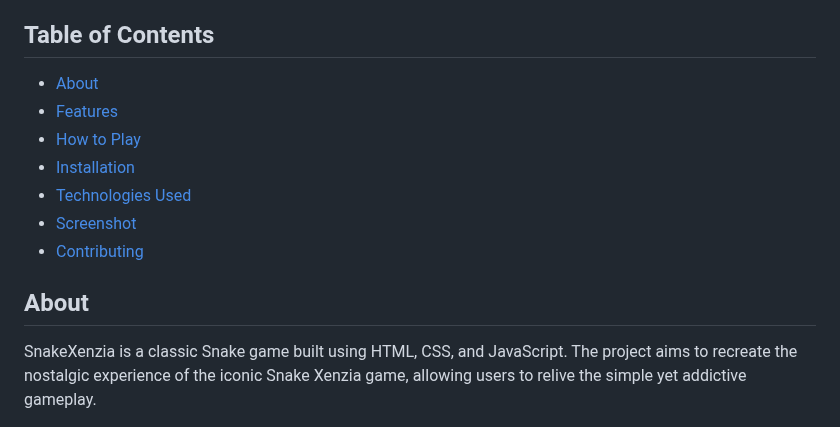
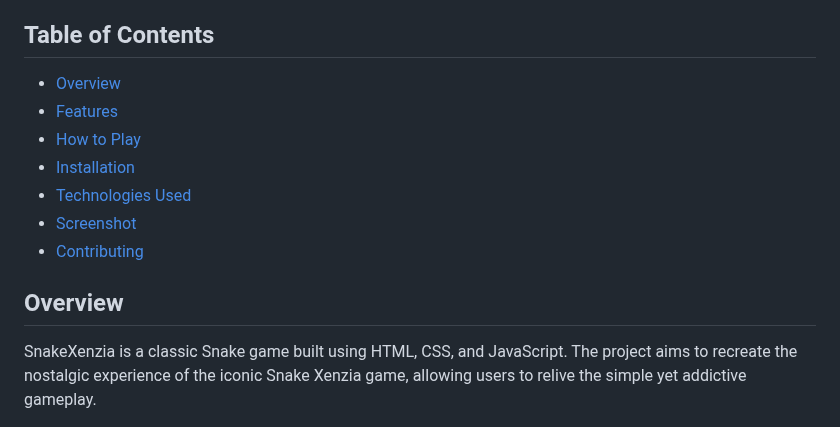
Before and after one commit to Sh1v4nk/Snake-Game-Js, a Markdown page: README.md, the part around the change. Drawn GitHub-style.

```diff
--- a/README.md
+++ b/README.md
@@ -4,7 +4,7 @@ Greetings to SnakeXenzia! Below, you'll discover details about the SnakeXenzia g
 
 ## Table of Contents
 
-- [About](#about)
+- [Overview](#overview)
 - [Features](#features)
 - [How to Play](#how-to-play)
 - [Installation](#installation)
@@ -12,7 +12,7 @@ Greetings to SnakeXenzia! Below, you'll discover details about the SnakeXenzia g
 - [Screenshot](#screenshot)
 - [Contributing](#contributing)
 
-## About
+## Overview
 
 SnakeXenzia is a classic Snake game built using HTML, CSS, and JavaScript. The project aims to recreate the nostalgic experience of the iconic Snake Xenzia game, allowing users to relive the simple yet addictive gameplay.
 
```
